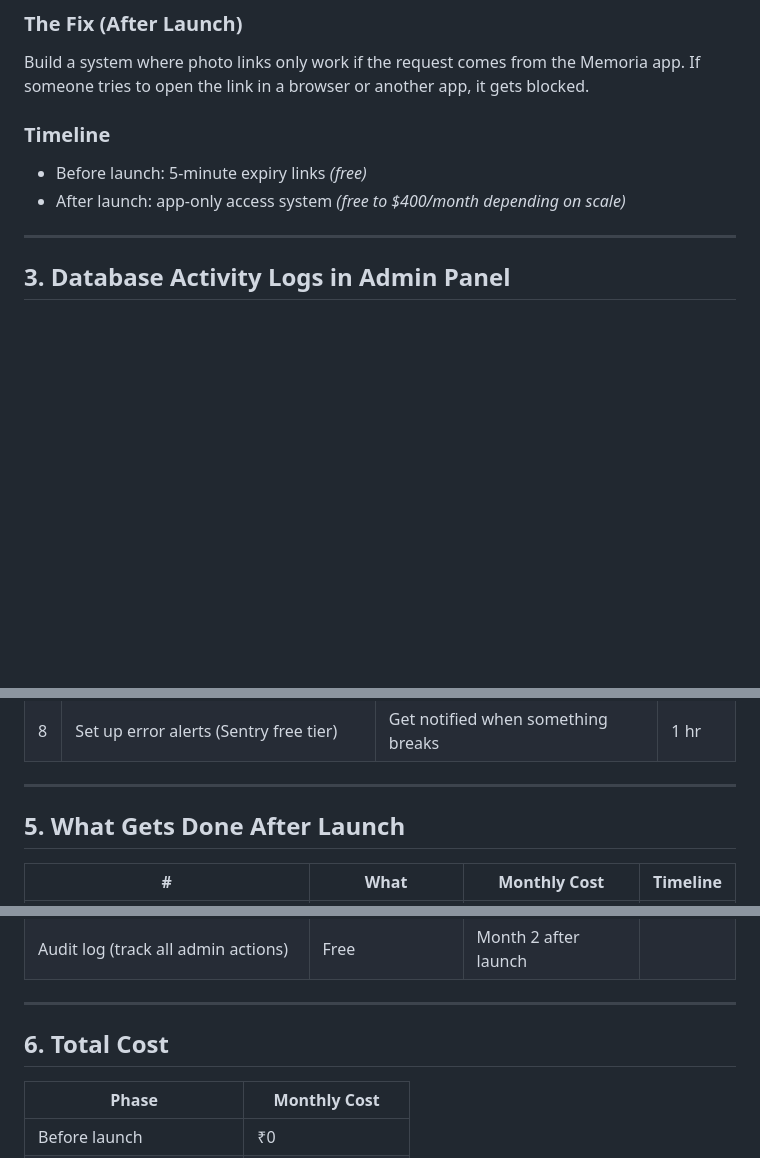
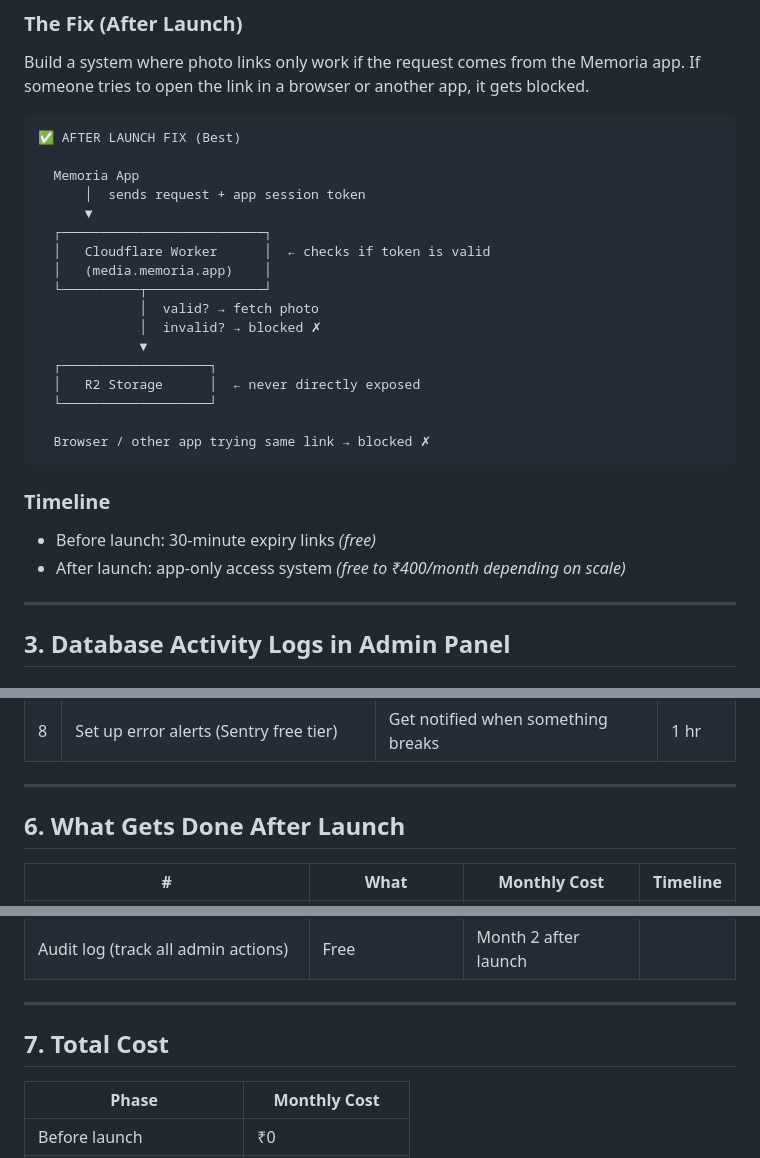
Before and after one commit to Mrutunjay50/DOCS, a Markdown page: SECURITY-PLAN.md, 3 parts joined by grey strips. Drawn GitHub-style; blank space fills up the shorter version.

````diff
--- a/SECURITY-PLAN.md
+++ b/SECURITY-PLAN.md
@@ -38,9 +93,29 @@ Reduce the link lifetime from **1 hour → 5 minutes**. Even if someone copies t
 ### The Fix (After Launch)
 Build a system where photo links only work if the request comes from the Memoria app. If someone tries to open the link in a browser or another app, it gets blocked.
 
+```
+✅ AFTER LAUNCH FIX (Best)
+
+  Memoria App
+      │  sends request + app session token
+      ▼
+  ┌──────────────────────────┐
+  │   Cloudflare Worker      │  ← checks if token is valid
+  │   (media.memoria.app)    │
+  └──────────┬───────────────┘
+             │  valid? → fetch photo
+             │  invalid? → blocked ✗
+             ▼
+  ┌───────────────────┐
+  │   R2 Storage      │  ← never directly exposed
+  └───────────────────┘
+
+  Browser / other app trying same link → blocked ✗
+```
+
 ### Timeline
-- Before launch: 5-minute expiry links *(free)*
-- After launch: app-only access system *(free to $400/month depending on scale)*
+- Before launch: 30-minute expiry links *(free)*
+- After launch: app-only access system *(free to ₹400/month depending on scale)*
 
 ---
 
@@ -80,7 +215,7 @@ All of these are free and take less than a day total.
 
 ---
 
-## 5. What Gets Done After Launch
+## 6. What Gets Done After Launch
 
 | # | What | Monthly Cost | Timeline |
 |---|---|---|---|
@@ -91,7 +226,7 @@ All of these are free and take less than a day total.
 
 ---
 
-## 6. Total Cost
+## 7. Total Cost
 
 | Phase | Monthly Cost |
 |---|---|
````
Also changed, not shown: other parts of SECURITY-PLAN.md (+117 -2 lines).
